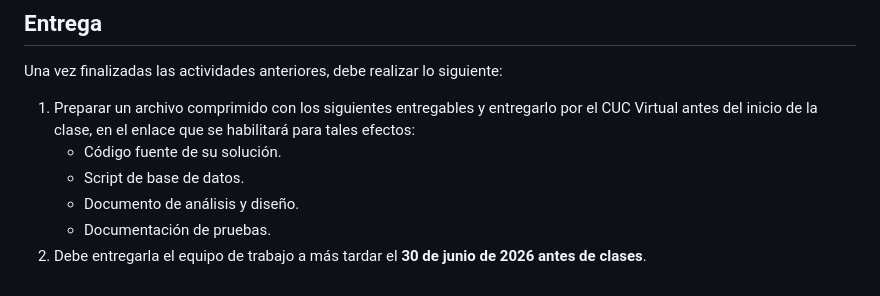
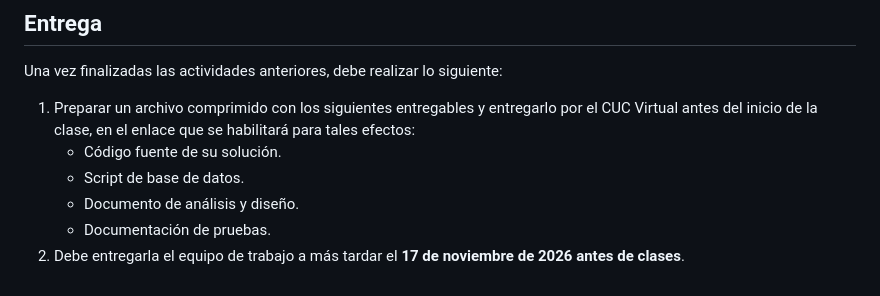
Before and after one commit to gabrielgscr/Sitios-Public, a Markdown page: tarea_corta_2_control_tareas.md, the part around the change. Rendered like a GitHub page.

Commit message:
Update submission deadline to November 17, 2026

```diff
--- a/tarea_corta_2_control_tareas.md
+++ b/tarea_corta_2_control_tareas.md
@@ -61,4 +61,4 @@ Una vez finalizadas las actividades anteriores, debe realizar lo siguiente:
    - Script de base de datos.
    - Documento de análisis y diseño.
    - Documentación de pruebas.
-2. Debe entregarla el equipo de trabajo a más tardar el **30 de junio de 2026 antes de clases**.
+2. Debe entregarla el equipo de trabajo a más tardar el **17 de noviembre de 2026 antes de clases**.
```
